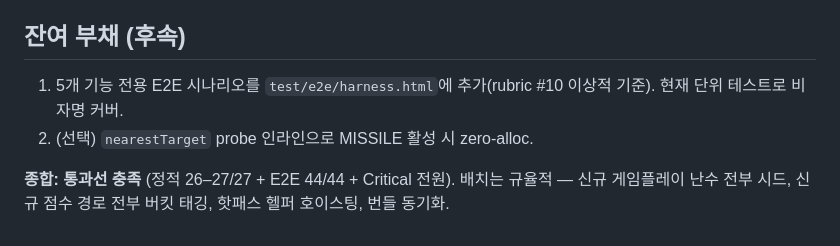
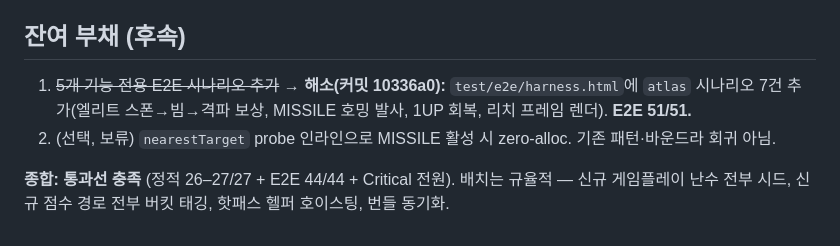
Before and after one commit to BokEumEom/ZERO-HOUR, a Markdown page: docs/reviews/2026-06-25-verifier-report.md, the part around the change. Rendered like a GitHub page.

Commit message:
docs: mark E2E-scenario debt closed in the verifier report

```diff
--- a/docs/reviews/2026-06-25-verifier-report.md
+++ b/docs/reviews/2026-06-25-verifier-report.md
@@ -37,8 +37,8 @@ E5(플레이필드 콕핏 프레임), E4b(호밍 미사일 파워업), E6(1UP
 
 ## 잔여 부채 (후속)
 
-1. 5개 기능 전용 E2E 시나리오를 `test/e2e/harness.html`에 추가(rubric #10 이상적 기준). 현재 단위 테스트로 비자명 커버.
-2. (선택) `nearestTarget` probe 인라인으로 MISSILE 활성 시 zero-alloc.
+1. ~~5개 기능 전용 E2E 시나리오 추가~~ → **해소(커밋 10336a0):** `test/e2e/harness.html`에 `atlas` 시나리오 7건 추가(엘리트 스폰→빔→격파 보상, MISSILE 호밍 발사, 1UP 회복, 리치 프레임 렌더). **E2E 51/51.**
+2. (선택, 보류) `nearestTarget` probe 인라인으로 MISSILE 활성 시 zero-alloc. 기존 패턴·바운드라 회귀 아님.
 
 **종합: 통과선 충족** (정적 26–27/27 + E2E 44/44 + Critical 전원). 배치는 규율적 —
 신규 게임플레이 난수 전부 시드, 신규 점수 경로 전부 버킷 태깅, 핫패스 헬퍼 호이스팅, 번들 동기화.
```
